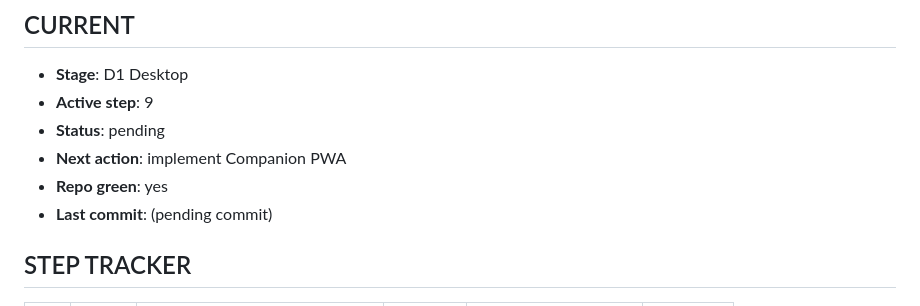
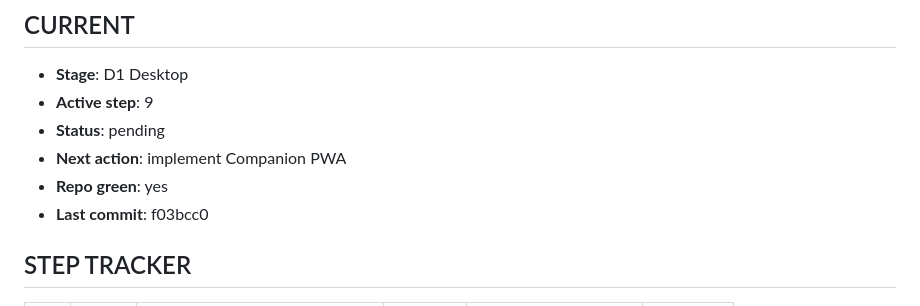
Before and after one commit to ramesh2geospatial/family_robot, a Markdown page: BUILD_STATE.md, the part around the change. Drawn GitHub-style.

Commit message:
chore: update BUILD_STATE.md with commit hash f03bcc0

```diff
--- a/BUILD_STATE.md
+++ b/BUILD_STATE.md
@@ -9,7 +9,7 @@ Resume rule: read this file first, find the first 'in_progress'/'pending' step,
 - **Status**: pending
 - **Next action**: implement Companion PWA
 - **Repo green**: yes
-- **Last commit**: (pending commit)
+- **Last commit**: f03bcc0
 
 ## STEP TRACKER
 | # | Stage | Step | Status | Tests | Commit |
```
